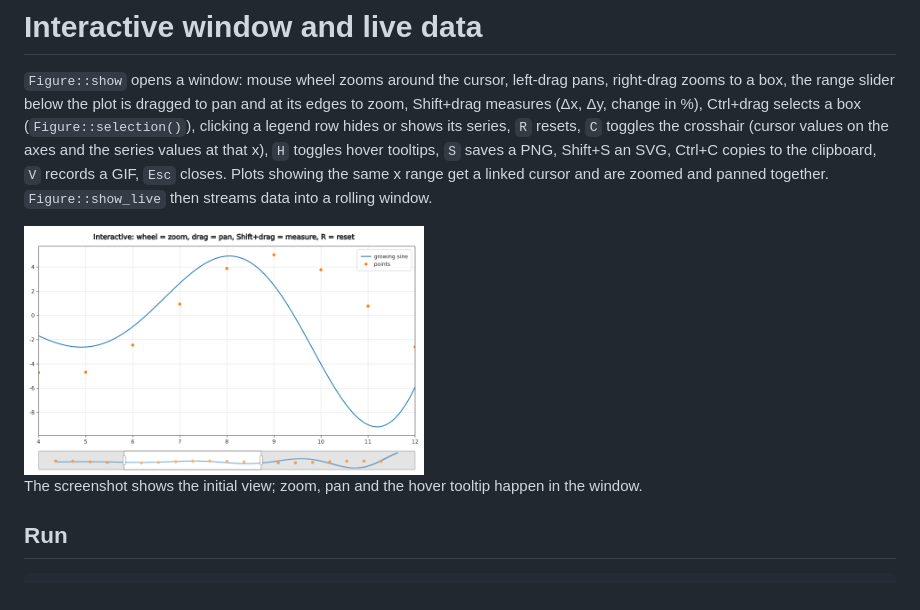
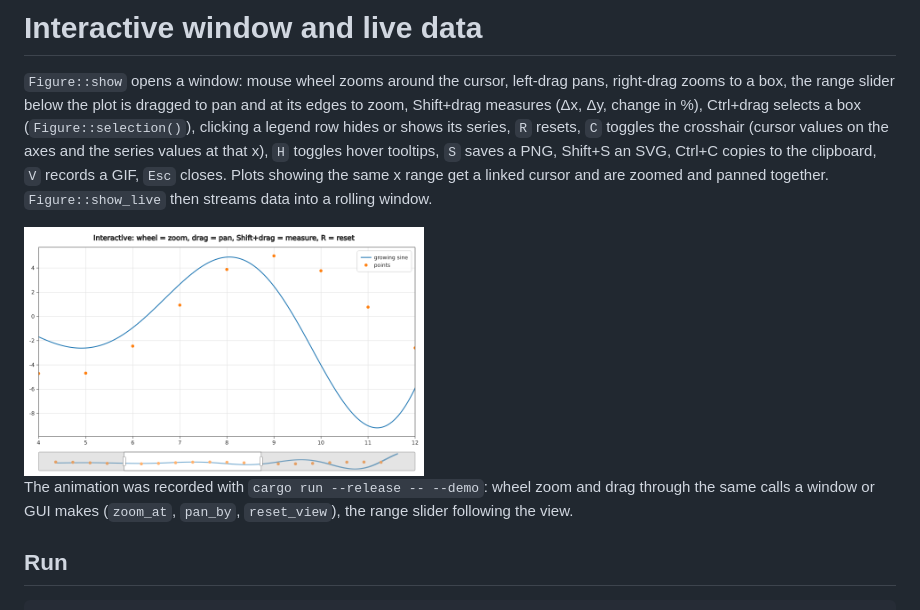
Before and after one commit to dataviz-rs/dataviz-examples, a Markdown page: plot-interactive/README.md, the part around the change. GitHub-like rendering; pictures changed too: plot-interactive/screenshots/interactive.gif (added).

Commit message:
plot-interactive: --demo records an animated GIF of zooming and panning
Co-Authored-By: Claude Opus 5.5 <noreply@anthropic.com>

```diff
--- a/plot-interactive/README.md
+++ b/plot-interactive/README.md
@@ -2,9 +2,9 @@
 
 `Figure::show` opens a window: mouse wheel zooms around the cursor, left-drag pans, right-drag zooms to a box, the range slider below the plot is dragged to pan and at its edges to zoom, Shift+drag measures (Δx, Δy, change in %), Ctrl+drag selects a box (`Figure::selection()`), clicking a legend row hides or shows its series, `R` resets, `C` toggles the crosshair (cursor values on the axes and the series values at that x), `H` toggles hover tooltips, `S` saves a PNG, Shift+S an SVG, Ctrl+C copies to the clipboard, `V` records a GIF, `Esc` closes. Plots showing the same x range get a linked cursor and are zoomed and panned together. `Figure::show_live` then streams data into a rolling window.
 
-<img src="./screenshots/interactive.png" alt="Interactive window and live data" width="400">
+<img src="./screenshots/interactive.gif" alt="Interactive window and live data" width="400">
 
-The screenshot shows the initial view; zoom, pan and the hover tooltip happen in the window.
+The animation was recorded with `cargo run --release -- --demo`: wheel zoom and drag through the same calls a window or GUI makes (`zoom_at`, `pan_by`, `reset_view`), the range slider following the view.
 
 ## Run
 
```
Also changed, not shown: 1 other file.
